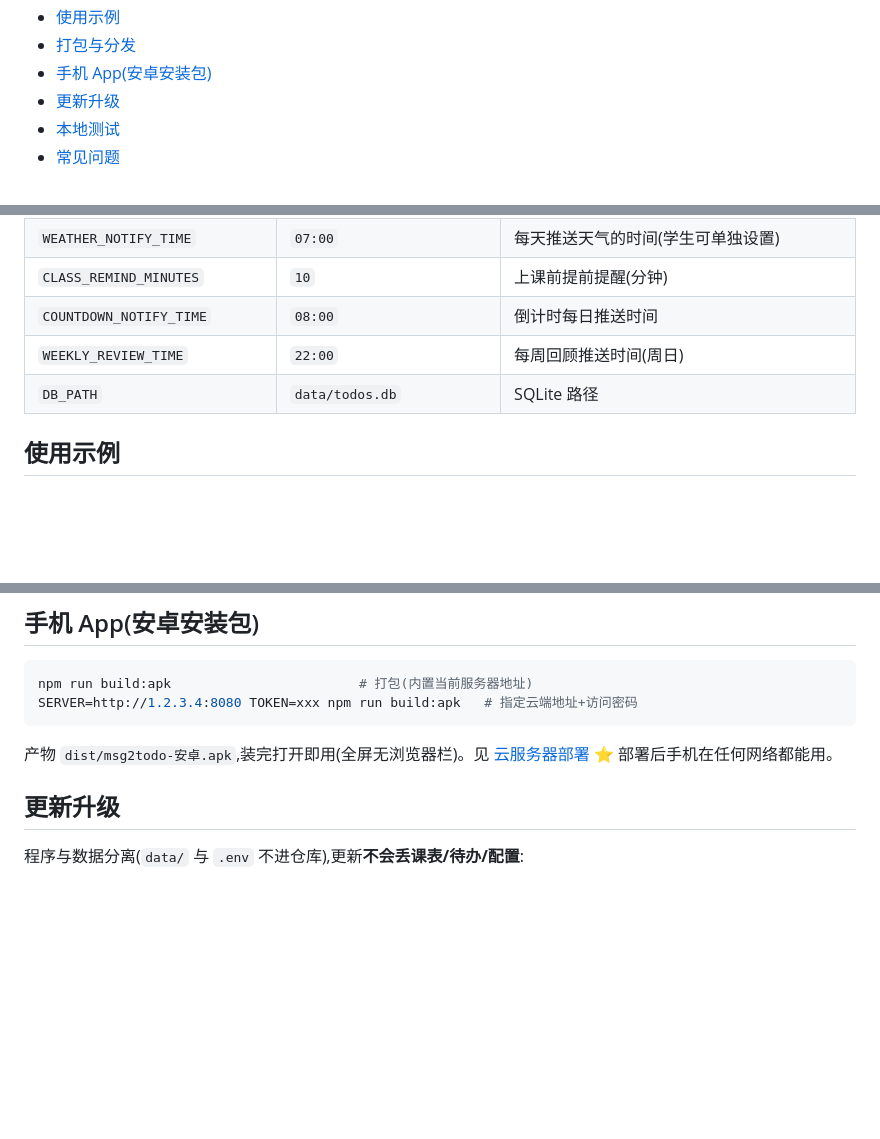
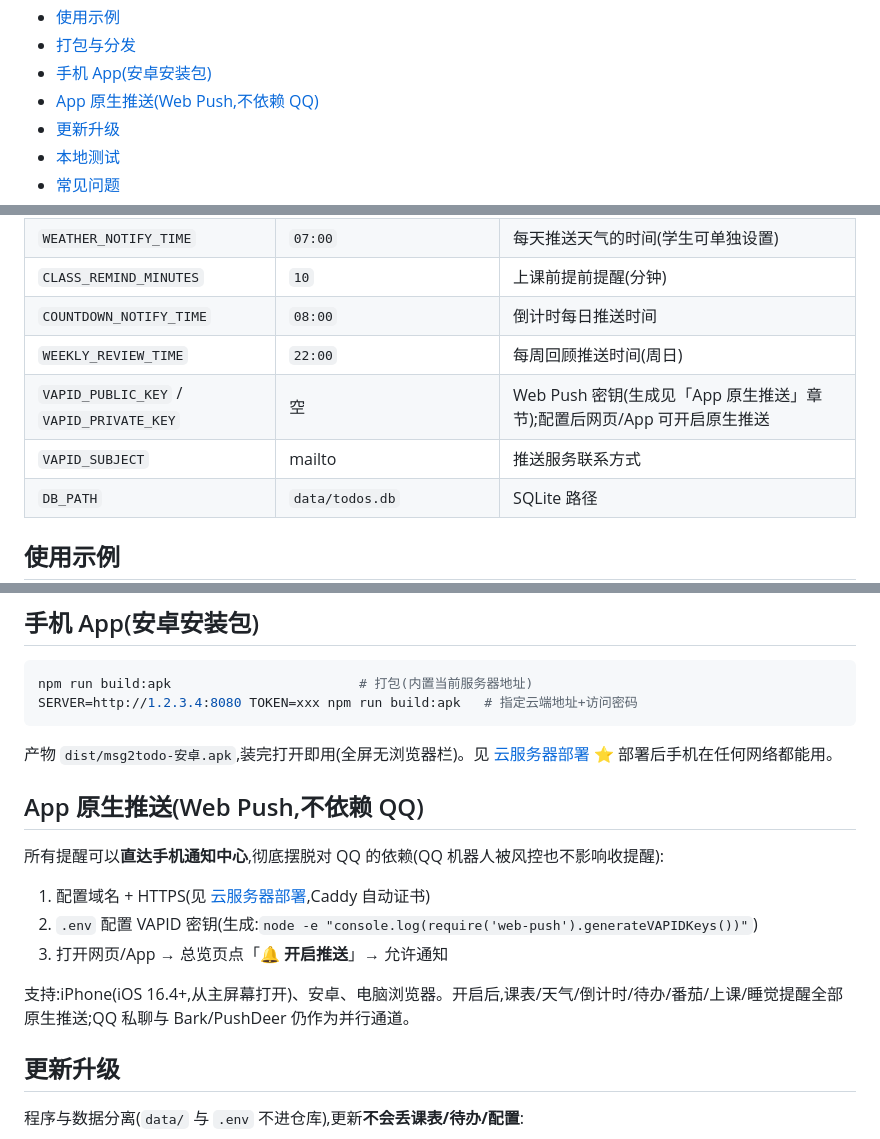
Before and after one commit to WA295/msg2todo, a Markdown page: README.md, 3 parts joined by grey strips. GitHub-like rendering; blank space fills up the shorter version.

Commit message:
文档:新增App原生推送(Web Push)使用说明与配置项

````diff
--- a/README.md
+++ b/README.md
@@ -43,6 +43,7 @@
 - [使用示例](#使用示例)
 - [打包与分发](#打包与分发)
 - [手机 App(安卓安装包)](#手机-app安卓安装包)
+- [App 原生推送(Web Push,不依赖 QQ)](#app-原生推送web-push不依赖-qq)
 - [更新升级](#更新升级)
 - [本地测试](#本地测试无需真实-qq)
 - [常见问题](#常见问题)
@@ -308,6 +309,8 @@ node -e "const fs=require('fs');const p=process.env.HOME+'/Applications/QQ-napca
 | `CLASS_REMIND_MINUTES` | `10` | 上课前提前提醒(分钟) |
 | `COUNTDOWN_NOTIFY_TIME` | `08:00` | 倒计时每日推送时间 |
 | `WEEKLY_REVIEW_TIME` | `22:00` | 每周回顾推送时间(周日) |
+| `VAPID_PUBLIC_KEY` / `VAPID_PRIVATE_KEY` | 空 | Web Push 密钥(生成见「App 原生推送」章节);配置后网页/App 可开启原生推送 |
+| `VAPID_SUBJECT` | mailto | 推送服务联系方式 |
 | `DB_PATH` | `data/todos.db` | SQLite 路径 |
 
 ## 使用示例
@@ -337,6 +340,16 @@ SERVER=http://1.2.3.4:8080 TOKEN=xxx npm run build:apk   # 指定云端地址+
 ```
 
 产物 `dist/msg2todo-安卓.apk`,装完打开即用(全屏无浏览器栏)。见 [云服务器部署](docs/云服务器部署.md) ⭐ 部署后手机在任何网络都能用。
+
+## App 原生推送(Web Push,不依赖 QQ)
+
+所有提醒可以**直达手机通知中心**,彻底摆脱对 QQ 的依赖(QQ 机器人被风控也不影响收提醒):
+
+1. 配置域名 + HTTPS(见 [云服务器部署](docs/云服务器部署.md),Caddy 自动证书)
+2. `.env` 配置 VAPID 密钥(生成:`node -e "console.log(require('web-push').generateVAPIDKeys())"`)
+3. 打开网页/App → 总览页点「**🔔 开启推送**」→ 允许通知
+
+支持:iPhone(iOS 16.4+,从主屏幕打开)、安卓、电脑浏览器。开启后,课表/天气/倒计时/待办/番茄/上课/睡觉提醒全部原生推送;QQ 私聊与 Bark/PushDeer 仍作为并行通道。
 
 ## 更新升级
 
````
